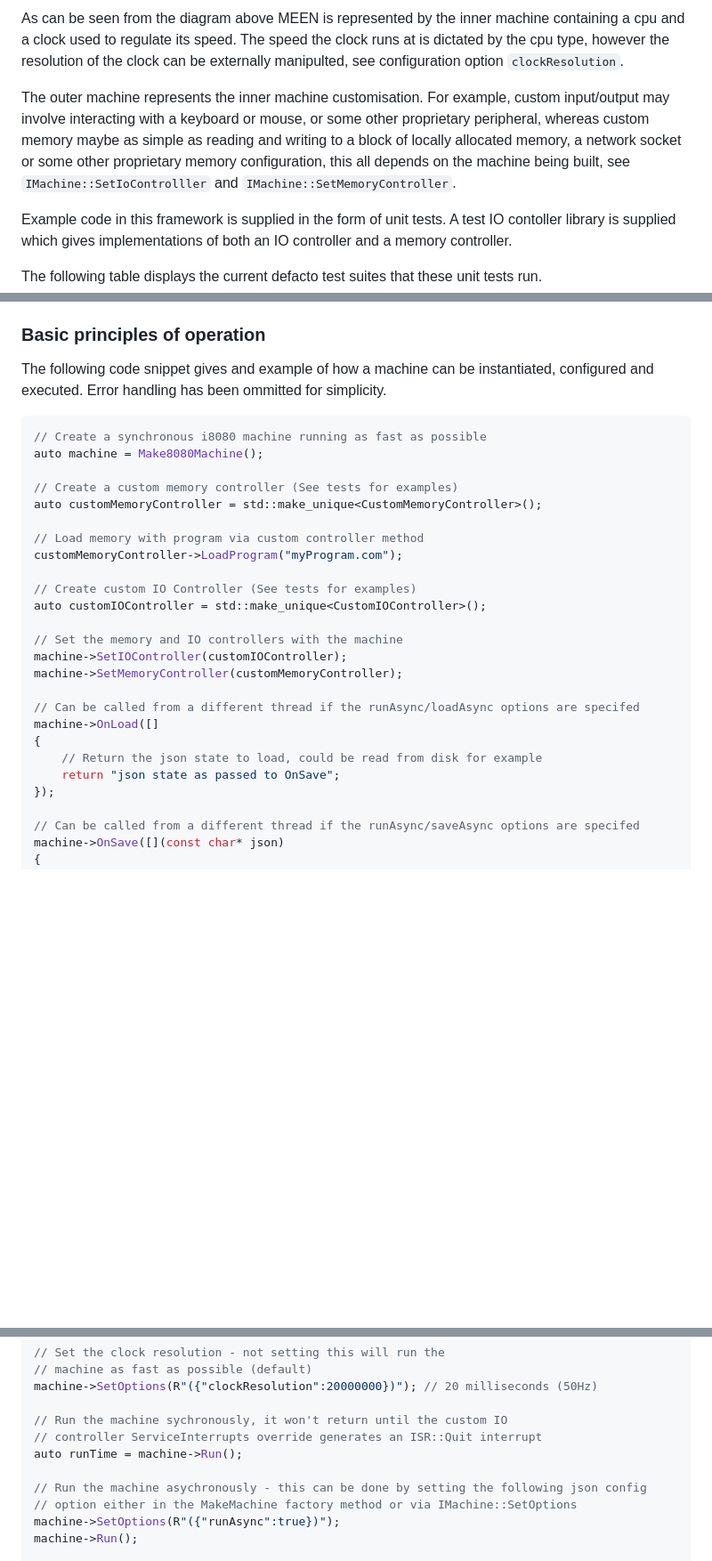
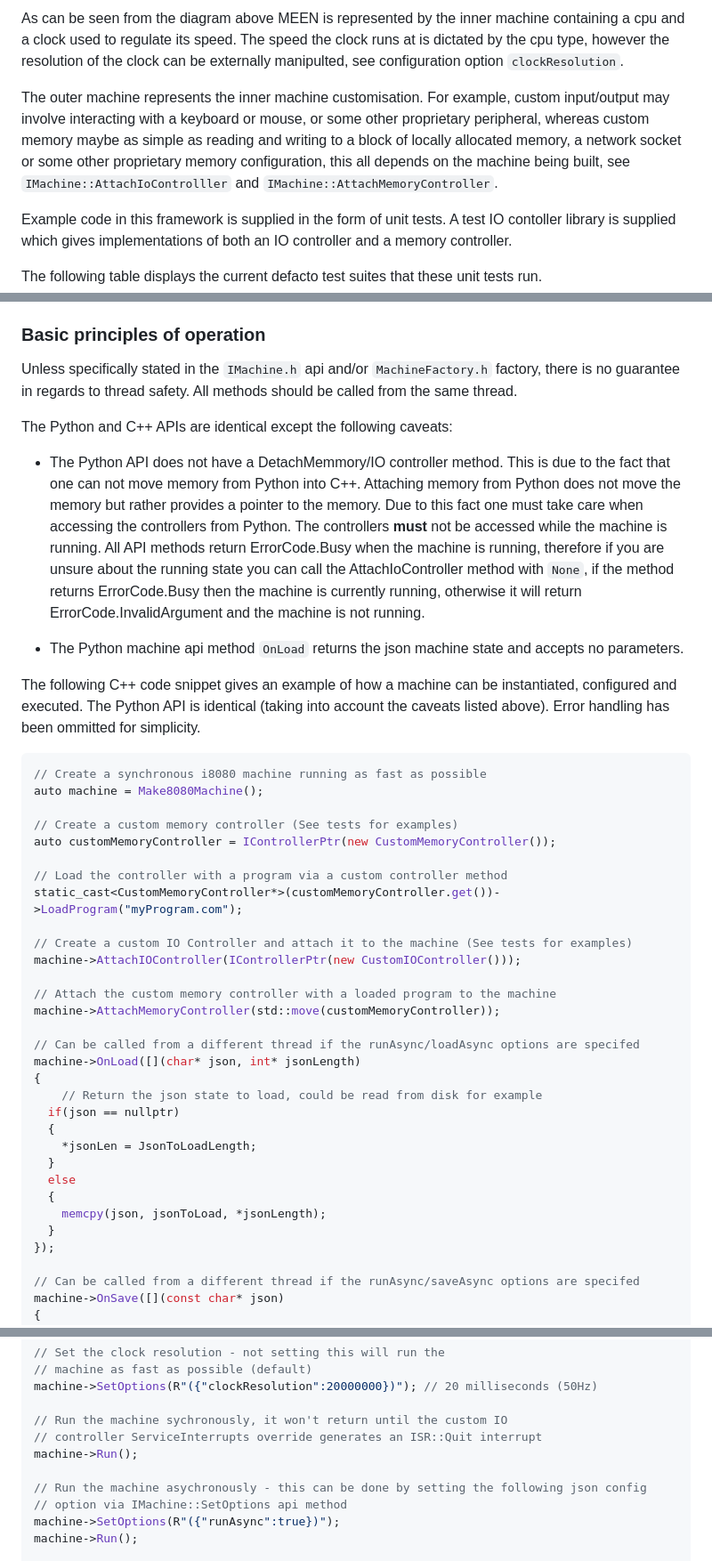
Before and after one commit to nbeddows/meen, a Markdown page: README.md, 3 parts joined by grey strips. Shown: that part at 89% size. GitHub-like rendering; blank space fills up the shorter version.

Commit message:
docs: update the principles of operation
specificallly the differences between the c++ and python apis

````diff
--- a/README.md
+++ b/README.md
@@ -31,7 +31,7 @@ Conceptually speaking, MEEN can be represented by the following diagram:
 
 As can be seen from the diagram above MEEN is represented by the inner machine containing a cpu and a clock used to regulate its speed. The speed the clock runs at is dictated by the cpu type, however the resolution of the clock can be externally manipulted, see configuration option `clockResolution`.
 
-The outer machine represents the inner machine customisation. For example, custom input/output may involve interacting with a keyboard or mouse, or some other proprietary peripheral, whereas custom memory maybe as simple as reading and writing to a block of locally allocated memory, a network socket or some other proprietary memory configuration, this all depends on the machine being built, see `IMachine::SetIoControlller` and `IMachine::SetMemoryController`.
+The outer machine represents the inner machine customisation. For example, custom input/output may involve interacting with a keyboard or mouse, or some other proprietary peripheral, whereas custom memory maybe as simple as reading and writing to a block of locally allocated memory, a network socket or some other proprietary memory configuration, this all depends on the machine being built, see `IMachine::AttachIoControlller` and `IMachine::AttachMemoryController`.
 
 Example code in this framework is supplied in the form of unit tests. A test IO contoller library is supplied which gives implementations of both an IO controller and a memory controller.
 
@@ -255,7 +255,23 @@ Example command lines (once the artifactory server has been installed and is run
 
 ### Basic principles of operation
 
-The following code snippet gives and example of how a machine can be instantiated, configured and executed.
+Unless specifically stated in the `IMachine.h` api and/or `MachineFactory.h` factory, there is
+no guarantee in regards to thread safety. All methods should be called from the same thread.
+
+The Python and C++ APIs are identical except the following caveats:
+
+- The Python API does not have a DetachMemmory/IO controller method. This is due to the fact that one can not
+move memory from Python into C++. Attaching memory from Python does not move the memory but rather provides a
+pointer to the memory. Due to this fact one must take care when accessing the controllers from Python. The
+controllers **must** not be accessed while the machine is running. All API methods return ErrorCode.Busy when
+the machine is running, therefore if you are unsure about the running state you can call the AttachIoController
+method with `None`, if the method returns ErrorCode.Busy then the machine is currently running, otherwise it
+will return ErrorCode.InvalidArgument and the machine is not running.
+
+- The Python machine api method `OnLoad` returns the json machine state and accepts no parameters.
+
+The following C++ code snippet gives an example of how a machine can be instantiated, configured and executed.
+The Python API is identical (taking into account the caveats listed above).
 Error handling has been ommitted for simplicity.
 
 ```cpp
@@ -263,23 +279,29 @@ Error handling has been ommitted for simplicity.
 auto machine = Make8080Machine();
 
 // Create a custom memory controller (See tests for examples)
-auto customMemoryController = std::make_unique<CustomMemoryController>();
+auto customMemoryController = IControllerPtr(new CustomMemoryController());
 
-// Load memory with program via custom controller method
-customMemoryController->LoadProgram("myProgram.com");
+// Load the controller with a program via a custom controller method
+static_cast<CustomMemoryController*>(customMemoryController.get())->LoadProgram("myProgram.com");
 
-// Create custom IO Controller (See tests for examples)
-auto customIOController = std::make_unique<CustomIOController>();
+// Create a custom IO Controller and attach it to the machine (See tests for examples)
+machine->AttachIOController(IControllerPtr(new CustomIOController()));
 
-// Set the memory and IO controllers with the machine
-machine->SetIOController(customIOController);
-machine->SetMemoryController(customMemoryController);
+// Attach the custom memory controller with a loaded program to the machine
+machine->AttachMemoryController(std::move(customMemoryController));
 
 // Can be called from a different thread if the runAsync/loadAsync options are specifed
-machine->OnLoad([]
+machine->OnLoad([](char* json, int* jsonLength)
 {
 	// Return the json state to load, could be read from disk for example
-	return "json state as passed to OnSave";
+  if(json == nullptr)
+  {
+    *jsonLen = JsonToLoadLength;
+  }
+  else
+  {
+    memcpy(json, jsonToLoad, *jsonLength);
+  }
 });
 
 // Can be called from a different thread if the runAsync/saveAsync options are specifed
@@ -299,10 +321,10 @@ machine->SetOptions(R"({"clockResolution":20000000})"); // 20 milliseconds (50Hz
 
 // Run the machine sychronously, it won't return until the custom IO
 // controller ServiceInterrupts override generates an ISR::Quit interrupt
-auto runTime = machine->Run();
+machine->Run();
 
 // Run the machine asychronously - this can be done by setting the following json config
-// option either in the MakeMachine factory method or via IMachine::SetOptions
+// option via IMachine::SetOptions api method
 machine->SetOptions(R"({"runAsync":true})");
 machine->Run();
 
````
Also changed, not shown: other parts of README.md (+1 -1 lines).
